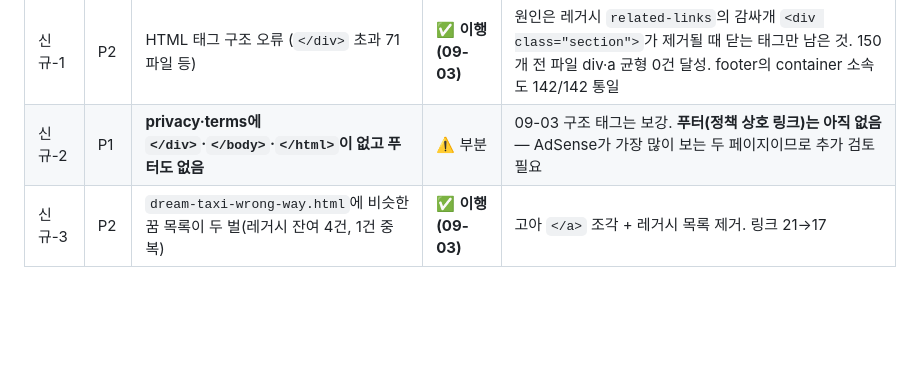
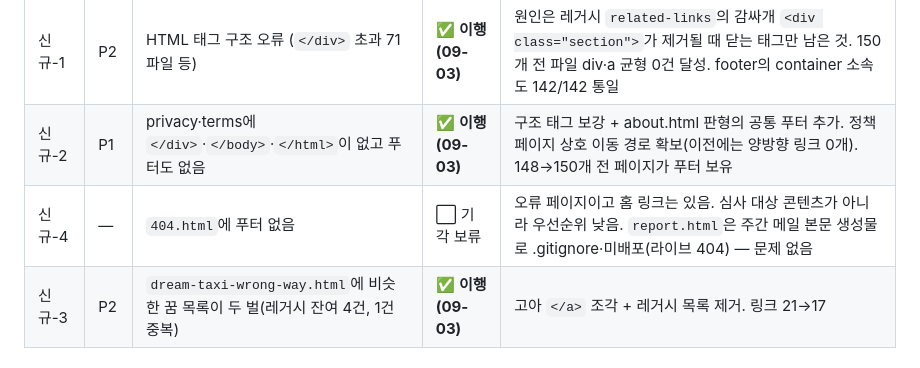
Before and after one commit to seansaiid-creator/dreams-come-true, a Markdown page: docs/UIUX_REVIEW.md, the part around the change. Rendered like a GitHub page; blank space fills up the shorter version.

Commit message:
docs: UIUX 추적표 — 신규-2 이행 완료, 404/report 조사 결과 기록
Co-Authored-By: Claude Opus 5 <noreply@anthropic.com>

```diff
--- a/docs/UIUX_REVIEW.md
+++ b/docs/UIUX_REVIEW.md
@@ -31,7 +31,8 @@
 | 8-4 | P2 | 저작권 연도 2025 | ✅ 이행 | 146개 전량 2026 |
 | 8-5~7 | P2 | 폰트·preconnect·기타 | ⬜ 미검증 | 재확인 필요 |
 | 신규-1 | P2 | HTML 태그 구조 오류 (`</div>` 초과 71파일 등) | ✅ **이행 (09-03)** | 원인은 레거시 `related-links`의 감싸개 `<div class="section">`가 제거될 때 닫는 태그만 남은 것. 150개 전 파일 div·a 균형 0건 달성. footer의 container 소속도 142/142 통일 |
-| 신규-2 | P1 | **privacy·terms에 `</div>`·`</body>`·`</html>`이 없고 푸터도 없음** | ⚠️ 부분 | 09-03 구조 태그는 보강. **푸터(정책 상호 링크)는 아직 없음** — AdSense가 가장 많이 보는 두 페이지이므로 추가 검토 필요 |
+| 신규-2 | P1 | privacy·terms에 `</div>`·`</body>`·`</html>`이 없고 푸터도 없음 | ✅ **이행 (09-03)** | 구조 태그 보강 + about.html 판형의 공통 푸터 추가. 정책 페이지 상호 이동 경로 확보(이전에는 양방향 링크 0개). 148→150개 전 페이지가 푸터 보유 |
+| 신규-4 | — | `404.html`에 푸터 없음 | ⬜ 기각 보류 | 오류 페이지이고 홈 링크는 있음. 심사 대상 콘텐츠가 아니라 우선순위 낮음. `report.html`은 주간 메일 본문 생성물로 .gitignore·미배포(라이브 404) — 문제 없음 |
 | 신규-3 | P2 | `dream-taxi-wrong-way.html`에 비슷한 꿈 목록이 두 벌(레거시 잔여 4건, 1건 중복) | ✅ **이행 (09-03)** | 고아 `</a>` 조각 + 레거시 목록 제거. 링크 21→17 |
 
 ## 처리 계획
```
